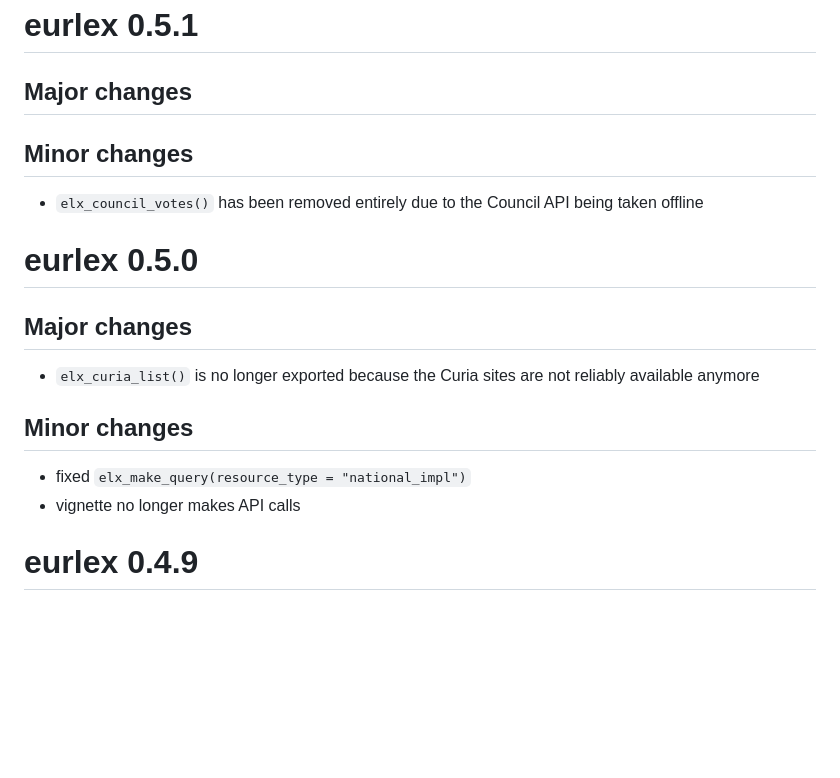
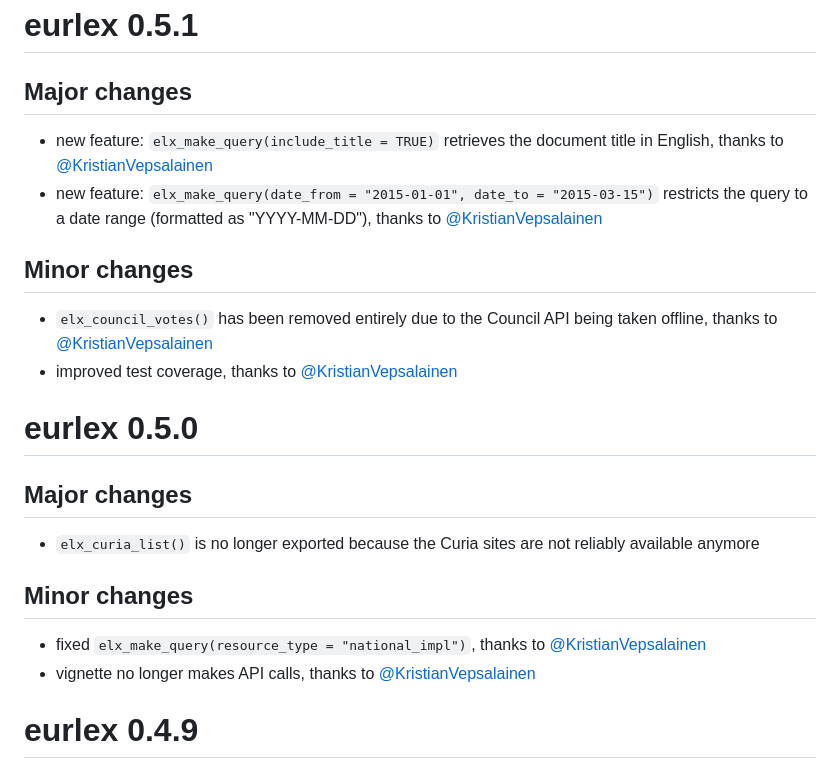
Before and after one commit to michalovadek/eurlex, a Markdown page: NEWS.md, the part around the change. GitHub-like rendering; blank space fills up the shorter version.

Commit message:
new additions

```diff
--- a/NEWS.md
+++ b/NEWS.md
@@ -2,9 +2,13 @@
 
 ## Major changes
 
+- new feature: `elx_make_query(include_title = TRUE)` retrieves the document title in English, thanks to [@KristianVepsalainen](https://github.com/KristianVepsalainen)
+- new feature: `elx_make_query(date_from = "2015-01-01", date_to = "2015-03-15")` restricts the query to a date range (formatted as "YYYY-MM-DD"), thanks to [@KristianVepsalainen](https://github.com/KristianVepsalainen)
+
 ## Minor changes
 
-- `elx_council_votes()` has been removed entirely due to the Council API being taken offline
+- `elx_council_votes()` has been removed entirely due to the Council API being taken offline, thanks to [@KristianVepsalainen](https://github.com/KristianVepsalainen)
+- improved test coverage, thanks to [@KristianVepsalainen](https://github.com/KristianVepsalainen)
 
 # eurlex 0.5.0
 
@@ -14,8 +18,8 @@
 
 ## Minor changes
 
-- fixed `elx_make_query(resource_type = "national_impl")`
-- vignette no longer makes API calls
+- fixed `elx_make_query(resource_type = "national_impl")`, thanks to [@KristianVepsalainen](https://github.com/KristianVepsalainen)
+- vignette no longer makes API calls, thanks to [@KristianVepsalainen](https://github.com/KristianVepsalainen)
 
 # eurlex 0.4.9
 
```
